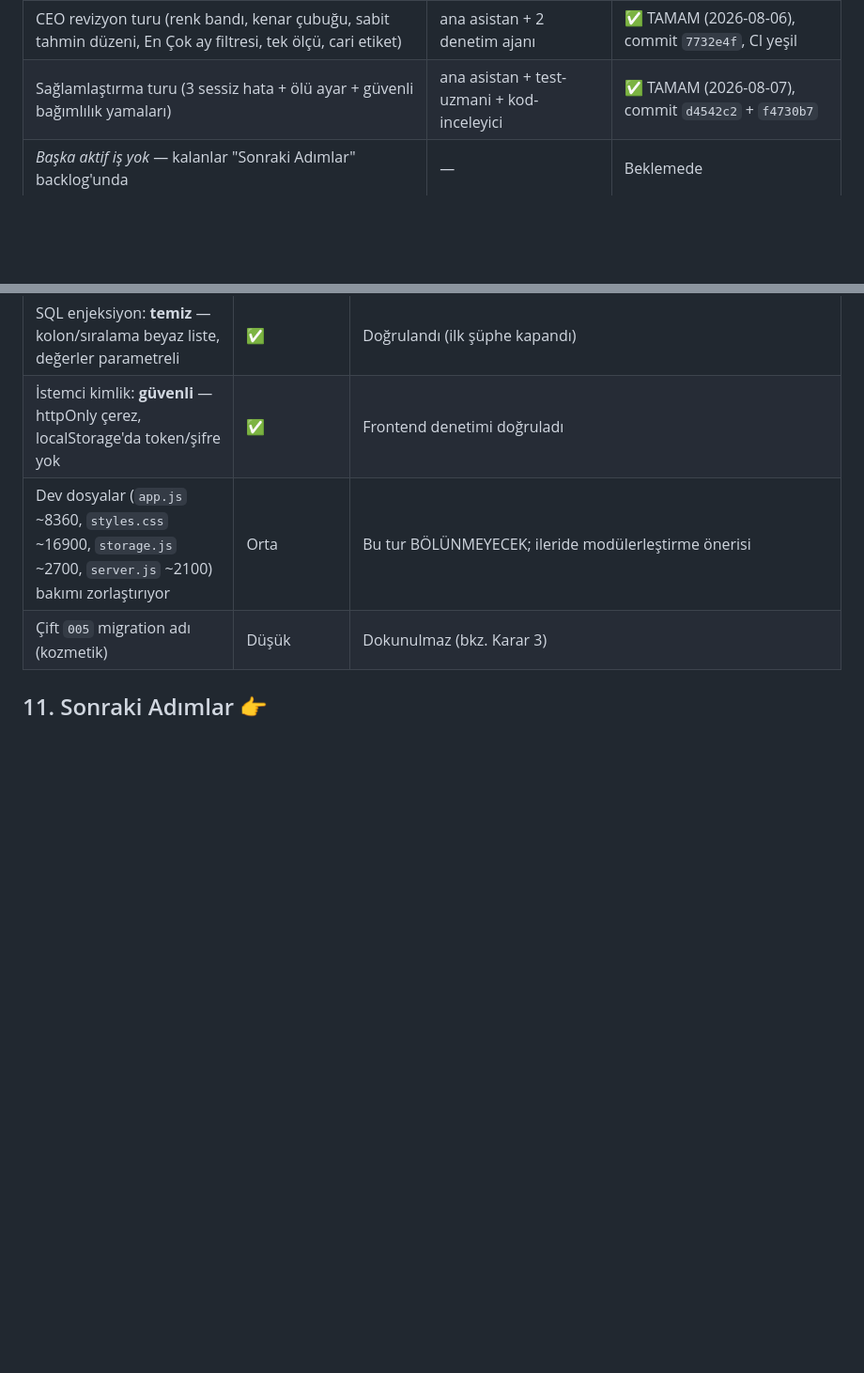
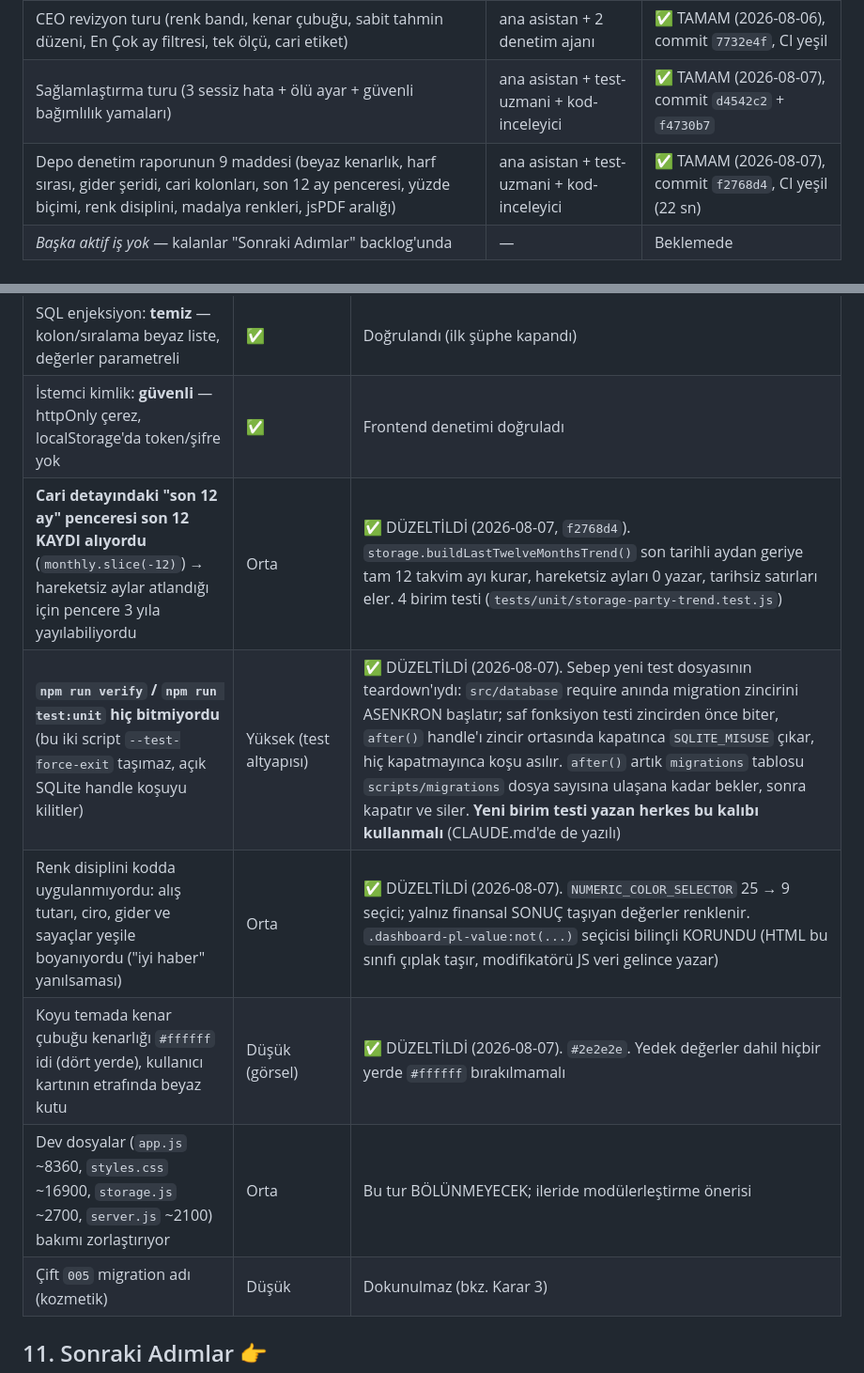
Before and after one commit to ademtfkc/analizcim, a Markdown page: PROJE_DURUMU.md, 2 parts joined by grey strips. Shown at 94% size. GitHub-like rendering; blank space fills up the shorter version.

```diff
--- a/PROJE_DURUMU.md
+++ b/PROJE_DURUMU.md
@@ -155,6 +159,7 @@ _(Modüller `src/routes/` altında; detay denetim sonrası doldurulacak.)_
 | Test altyapısı + finansal kök + küçük hata avı | ana asistan | ✅ TAMAM (2026-08-06) |
 | CEO revizyon turu (renk bandı, kenar çubuğu, sabit tahmin düzeni, En Çok ay filtresi, tek ölçü, cari etiket) | ana asistan + 2 denetim ajanı | ✅ TAMAM (2026-08-06), commit `7732e4f`, CI yeşil |
 | Sağlamlaştırma turu (3 sessiz hata + ölü ayar + güvenli bağımlılık yamaları) | ana asistan + test-uzmani + kod-inceleyici | ✅ TAMAM (2026-08-07), commit `d4542c2` + `f4730b7` |
+| Depo denetim raporunun 9 maddesi (beyaz kenarlık, harf sırası, gider şeridi, cari kolonları, son 12 ay penceresi, yüzde biçimi, renk disiplini, madalya renkleri, jsPDF aralığı) | ana asistan + test-uzmani + kod-inceleyici | ✅ TAMAM (2026-08-07), commit `f2768d4`, CI yeşil (22 sn) |
 | _Başka aktif iş yok_ — kalanlar "Sonraki Adımlar" backlog'unda | — | Beklemede |
 
 ## 10. Bilinen Sorunlar 🐞
@@ -184,6 +189,10 @@ _(Modüller `src/routes/` altında; detay denetim sonrası doldurulacak.)_
 | FRONTEND: CSP (Content-Security-Policy) başlığı hiç yok | Düşük | ✅ DÜZELTİLDİ (CSP + güvenlik başlıkları `server.js`; `'unsafe-inline'` inline onclick için, kaldırma backlog) |
 | SQL enjeksiyon: **temiz** — kolon/sıralama beyaz liste, değerler parametreli | ✅ | Doğrulandı (ilk şüphe kapandı) |
 | İstemci kimlik: **güvenli** — httpOnly çerez, localStorage'da token/şifre yok | ✅ | Frontend denetimi doğruladı |
+| **Cari detayındaki "son 12 ay" penceresi son 12 KAYDI alıyordu** (`monthly.slice(-12)`) → hareketsiz aylar atlandığı için pencere 3 yıla yayılabiliyordu | Orta | ✅ DÜZELTİLDİ (2026-08-07, `f2768d4`). `storage.buildLastTwelveMonthsTrend()` son tarihli aydan geriye tam 12 takvim ayı kurar, hareketsiz ayları 0 yazar, tarihsiz satırları eler. 4 birim testi (`tests/unit/storage-party-trend.test.js`) |
+| **`npm run verify` / `npm run test:unit` hiç bitmiyordu** (bu iki script `--test-force-exit` taşımaz, açık SQLite handle koşuyu kilitler) | Yüksek (test altyapısı) | ✅ DÜZELTİLDİ (2026-08-07). Sebep yeni test dosyasının teardown'ıydı: `src/database` require anında migration zincirini ASENKRON başlatır; saf fonksiyon testi zincirden önce biter, `after()` handle'ı zincir ortasında kapatınca `SQLITE_MISUSE` çıkar, hiç kapatmayınca koşu asılır. `after()` artık `migrations` tablosu `scripts/migrations` dosya sayısına ulaşana kadar bekler, sonra kapatır ve siler. **Yeni birim testi yazan herkes bu kalıbı kullanmalı** (CLAUDE.md'de de yazılı) |
+| Renk disiplini kodda uygulanmıyordu: alış tutarı, ciro, gider ve sayaçlar yeşile boyanıyordu ("iyi haber" yanılsaması) | Orta | ✅ DÜZELTİLDİ (2026-08-07). `NUMERIC_COLOR_SELECTOR` 25 → 9 seçici; yalnız finansal SONUÇ taşıyan değerler renklenir. `.dashboard-pl-value:not(...)` seçicisi bilinçli KORUNDU (HTML bu sınıfı çıplak taşır, modifikatörü JS veri gelince yazar) |
+| Koyu temada kenar çubuğu kenarlığı `#ffffff` idi (dört yerde), kullanıcı kartının etrafında beyaz kutu | Düşük (görsel) | ✅ DÜZELTİLDİ (2026-08-07). `#2e2e2e`. Yedek değerler dahil hiçbir yerde `#ffffff` bırakılmamalı |
 | Dev dosyalar (`app.js` ~8360, `styles.css` ~16900, `storage.js` ~2700, `server.js` ~2100) bakımı zorlaştırıyor | Orta | Bu tur BÖLÜNMEYECEK; ileride modülerleştirme önerisi |
 | Çift `005` migration adı (kozmetik) | Düşük | Dokunulmaz (bkz. Karar 3) |
 
```
Also changed, not shown: other parts of PROJE_DURUMU.md (+23 -6 lines).
